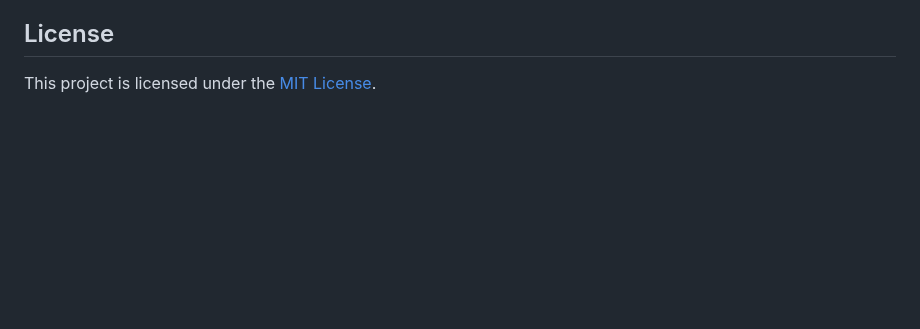
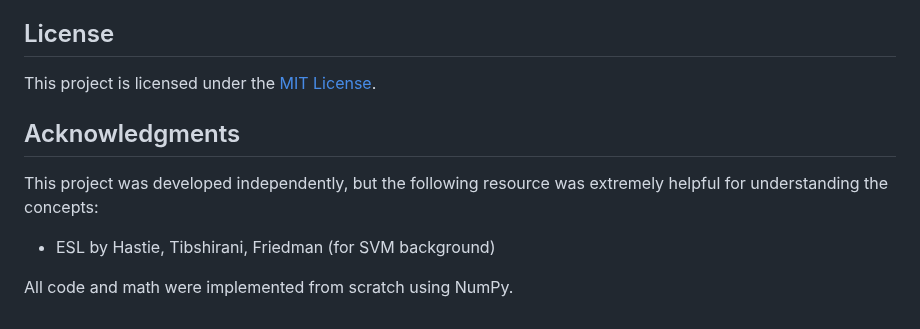
Before and after one commit to MrBlu3Sky57/LogisticRegression, a Markdown page: README.md, the part around the change. Drawn GitHub-style; blank space fills up the shorter version.

```diff
--- a/README.md
+++ b/README.md
@@ -50,3 +50,10 @@ longer worthwhile.
 
 ## License
 This project is licensed under the [MIT License](LICENSE).
+
+## Acknowledgments
+
+This project was developed independently, but the following resource was extremely helpful for understanding the concepts:
+- ESL by Hastie, Tibshirani, Friedman (for SVM background)
+
+All code and math were implemented from scratch using NumPy.
```
